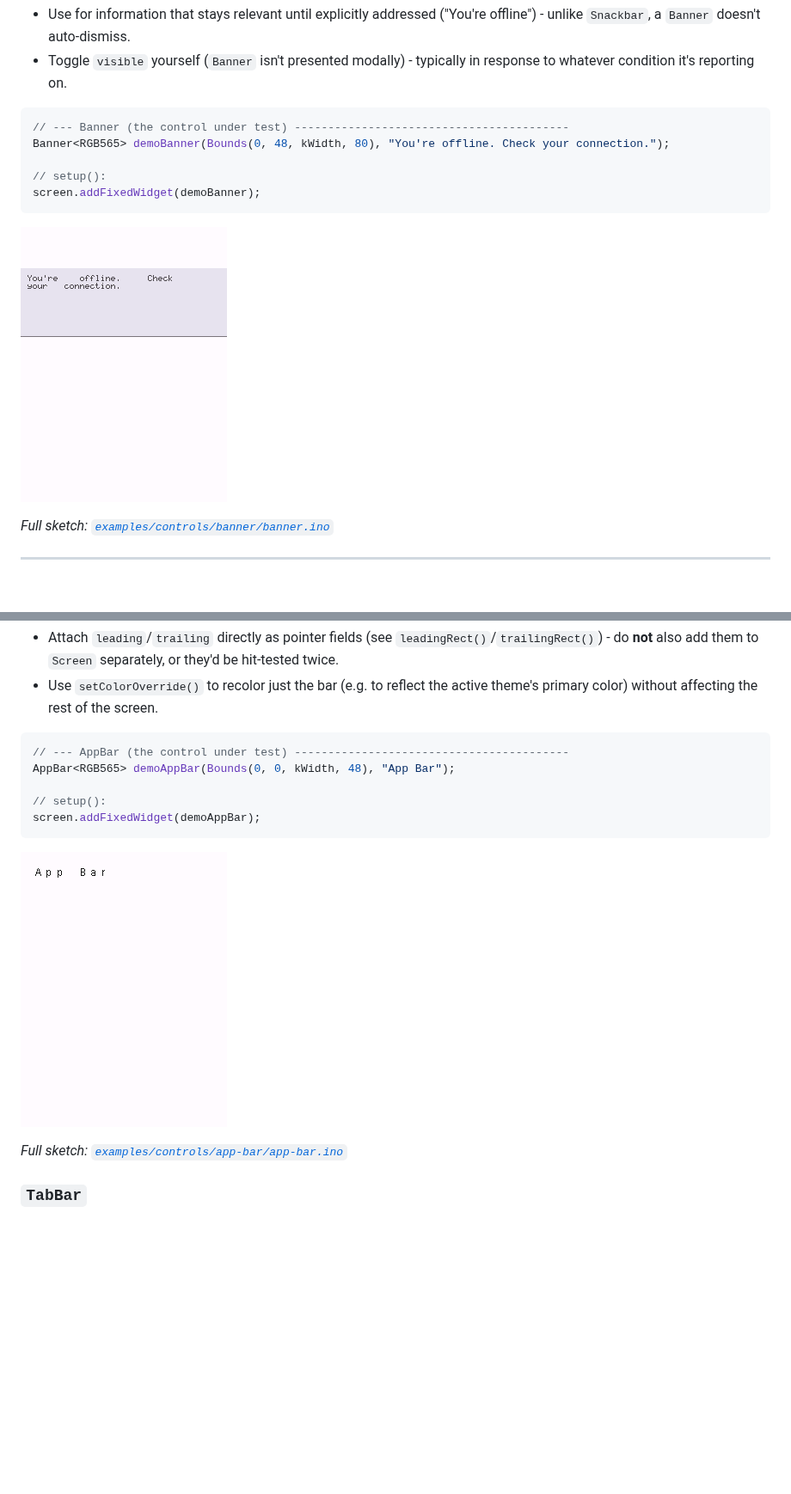
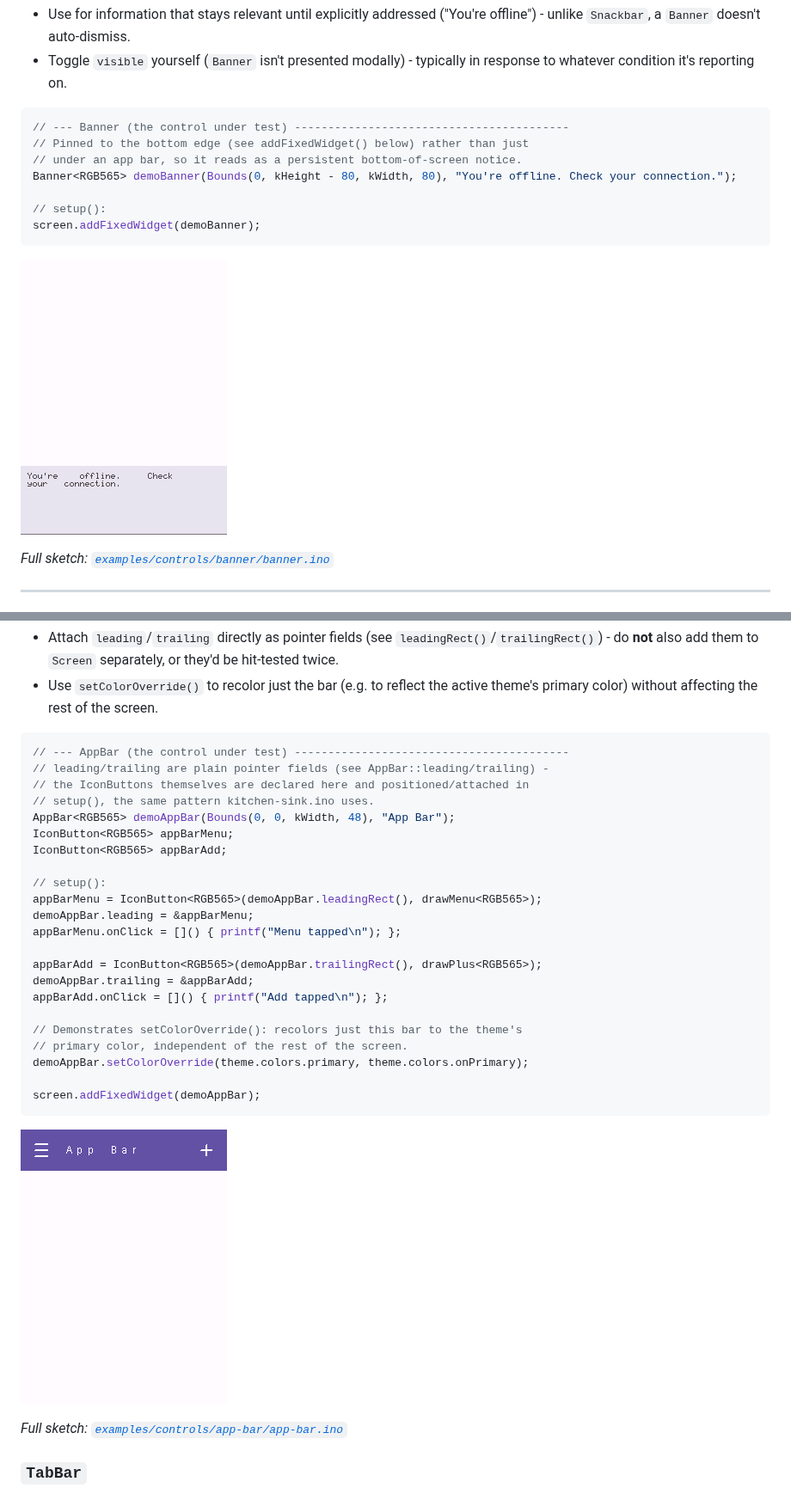
Before and after one commit to pschatzmann/TinyMaterialDesign, a Markdown page: docs/Tutorial.md, 2 parts joined by grey strips. Shown at 86% size. Drawn GitHub-style; pictures changed too: docs/images/app-bar.png, docs/images/banner.png; blank space fills up the shorter version.

````diff
--- a/docs/Tutorial.md
+++ b/docs/Tutorial.md
@@ -434,7 +482,9 @@ A persistent, non-modal inline message with up to 2 text actions - Material's "b
 
 ```cpp
 // --- Banner (the control under test) -----------------------------------------
-Banner<RGB565> demoBanner(Bounds(0, 48, kWidth, 80), "You're offline. Check your connection.");
+// Pinned to the bottom edge (see addFixedWidget() below) rather than just
+// under an app bar, so it reads as a persistent bottom-of-screen notice.
+Banner<RGB565> demoBanner(Bounds(0, kHeight - 80, kWidth, 80), "You're offline. Check your connection.");
 
 // setup():
 screen.addFixedWidget(demoBanner);
@@ -603,9 +653,26 @@ A top app bar: a title plus optional leading/trailing icon widgets (typically `I
 
 ```cpp
 // --- AppBar (the control under test) -----------------------------------------
+// leading/trailing are plain pointer fields (see AppBar::leading/trailing) -
+// the IconButtons themselves are declared here and positioned/attached in
+// setup(), the same pattern kitchen-sink.ino uses.
 AppBar<RGB565> demoAppBar(Bounds(0, 0, kWidth, 48), "App Bar");
+IconButton<RGB565> appBarMenu;
+IconButton<RGB565> appBarAdd;
 
 // setup():
+appBarMenu = IconButton<RGB565>(demoAppBar.leadingRect(), drawMenu<RGB565>);
+demoAppBar.leading = &appBarMenu;
+appBarMenu.onClick = []() { printf("Menu tapped\n"); };
+
+appBarAdd = IconButton<RGB565>(demoAppBar.trailingRect(), drawPlus<RGB565>);
+demoAppBar.trailing = &appBarAdd;
+appBarAdd.onClick = []() { printf("Add tapped\n"); };
+
+// Demonstrates setColorOverride(): recolors just this bar to the theme's
+// primary color, independent of the rest of the screen.
+demoAppBar.setColorOverride(theme.colors.primary, theme.colors.onPrimary);
+
 screen.addFixedWidget(demoAppBar);
 ```
 
````
Also changed, not shown: other parts of docs/Tutorial.md (+48 -0 lines), 2 other files.
